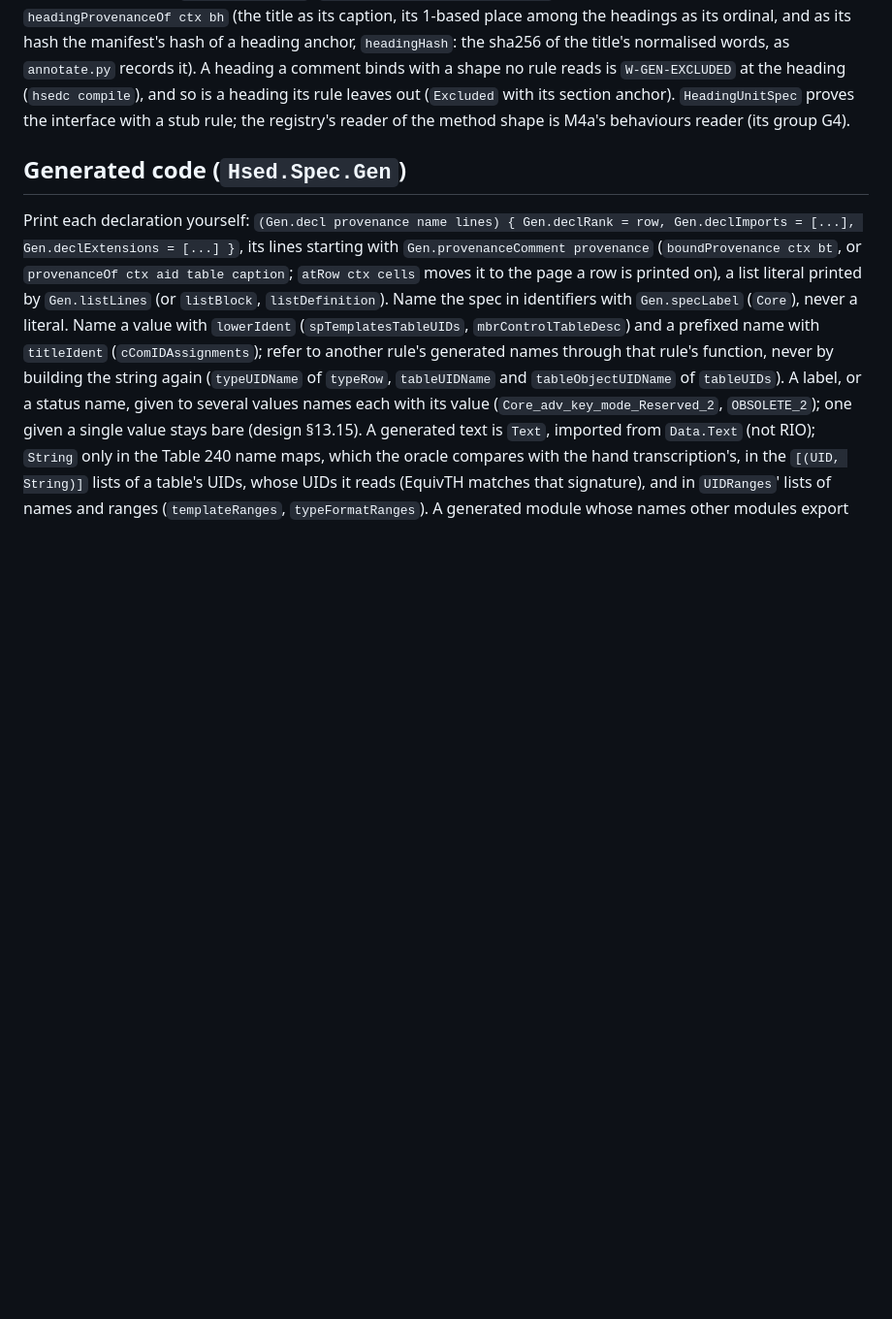
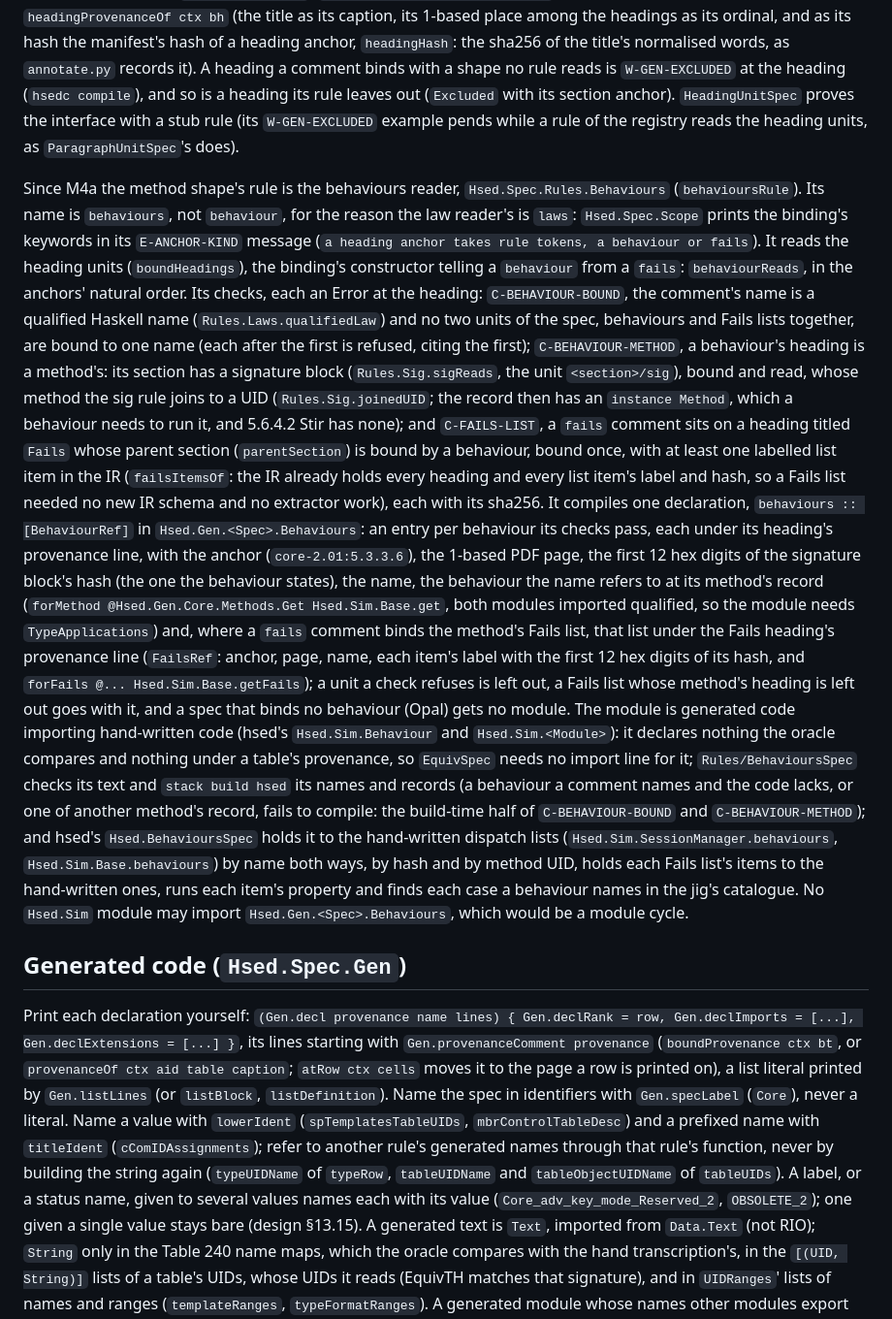
Before and after one commit to scottcmarks/hsed, a Markdown page: docs/adding-a-rule.md, the part around one of its changes. Shown at 97% size. Rendered like a GitHub page; blank space fills up the shorter version.

Commit message:
Docs: adding-a-rule: the sig rule's type join, the behaviours reader over the heading units, and HeadingUnitSpec's exclusion example pending
The signature-unit section gains the type join (parseType, resolveLeaf,
typeEnv: type rows over abstract types over Table 240's tables, C-SIG-TYPE
and N-SIG-TYPE-CONTEXT, nothing generated); the heading-unit section names
the method shape's rule, the behaviours reader, with its three checks, its
one declaration and what holds it on hsed's side, and says that a Fails list
needed no new IR schema, the IR holding every heading and every list item's
label and hash already.

```diff
--- a/docs/adding-a-rule.md
+++ b/docs/adding-a-rule.md
@@ -285,8 +305,44 @@ ctx bh` (the title as its caption, its 1-based place among the headings as its o
 hash the manifest's hash of a heading anchor, `headingHash`: the sha256 of the title's normalised
 words, as `annotate.py` records it). A heading a comment binds with a shape no rule reads is
 `W-GEN-EXCLUDED` at the heading (`hsedc compile`), and so is a heading its rule leaves out
-(`Excluded` with its section anchor). `HeadingUnitSpec` proves the interface with a stub rule; the
-registry's reader of the method shape is M4a's behaviours reader (its group G4).
+(`Excluded` with its section anchor). `HeadingUnitSpec` proves the interface with a stub rule (its
+`W-GEN-EXCLUDED` example pends while a rule of the registry reads the heading units, as
+`ParagraphUnitSpec`'s does).
+
+Since M4a the method shape's rule is the behaviours reader, `Hsed.Spec.Rules.Behaviours`
+(`behavioursRule`). Its name is `behaviours`, not `behaviour`, for the reason the law reader's is
+`laws`: `Hsed.Spec.Scope` prints the binding's keywords in its `E-ANCHOR-KIND` message (`a heading
+anchor takes rule tokens, a behaviour or fails`). It reads the heading units (`boundHeadings`), the
+binding's constructor telling a `behaviour` from a `fails`: `behaviourReads`, in the anchors'
+natural order. Its checks, each an Error at the heading: `C-BEHAVIOUR-BOUND`, the comment's name is
+a qualified Haskell name (`Rules.Laws.qualifiedLaw`) and no two units of the spec, behaviours and
+Fails lists together, are bound to one name (each after the first is refused, citing the first);
+`C-BEHAVIOUR-METHOD`, a behaviour's heading is a method's: its section has a signature block
+(`Rules.Sig.sigReads`, the unit `<section>/sig`), bound and read, whose method the sig rule joins to
+a UID (`Rules.Sig.joinedUID`; the record then has an `instance Method`, which a behaviour needs to
+run it, and 5.6.4.2 Stir has none); and `C-FAILS-LIST`, a `fails` comment sits on a heading titled
+`Fails` whose parent section (`parentSection`) is bound by a behaviour, bound once, with at least one
+labelled list item in the IR (`failsItemsOf`: the IR already holds every heading and every list
+item's label and hash, so a Fails list needed no new IR schema and no extractor work), each with its
+sha256. It compiles one declaration, `behaviours :: [BehaviourRef]` in `Hsed.Gen.<Spec>.Behaviours`:
+an entry per behaviour its checks pass, each under its heading's provenance line, with the anchor
+(`core-2.01:5.3.3.6`), the 1-based PDF page, the first 12 hex digits of the signature block's hash
+(the one the behaviour states), the name, the behaviour the name refers to at its method's record
+(`forMethod @Hsed.Gen.Core.Methods.Get Hsed.Sim.Base.get`, both modules imported qualified, so the
+module needs `TypeApplications`) and, where a `fails` comment binds the method's Fails list, that
+list under the Fails heading's provenance line (`FailsRef`: anchor, page, name, each item's label
+with the first 12 hex digits of its hash, and `forFails @... Hsed.Sim.Base.getFails`); a unit a check
+refuses is left out, a Fails list whose method's heading is left out goes with it, and a spec that
+binds no behaviour (Opal) gets no module. The module is generated code importing hand-written code
+(hsed's `Hsed.Sim.Behaviour` and `Hsed.Sim.<Module>`): it declares nothing the oracle compares and
+nothing under a table's provenance, so `EquivSpec` needs no import line for it; `Rules/BehavioursSpec`
+checks its text and `stack build hsed` its names and records (a behaviour a comment names and the
+code lacks, or one of another method's record, fails to compile: the build-time half of
+`C-BEHAVIOUR-BOUND` and `C-BEHAVIOUR-METHOD`); and hsed's `Hsed.BehavioursSpec` holds it to the
+hand-written dispatch lists (`Hsed.Sim.SessionManager.behaviours`, `Hsed.Sim.Base.behaviours`) by
+name both ways, by hash and by method UID, holds each Fails list's items to the hand-written ones,
+runs each item's property and finds each case a behaviour names in the jig's catalogue. No
+`Hsed.Sim` module may import `Hsed.Gen.<Spec>.Behaviours`, which would be a module cycle.
 
 ## Generated code (`Hsed.Spec.Gen`)
 
```
Also changed, not shown: other parts of docs/adding-a-rule.md (+20 -0 lines).
